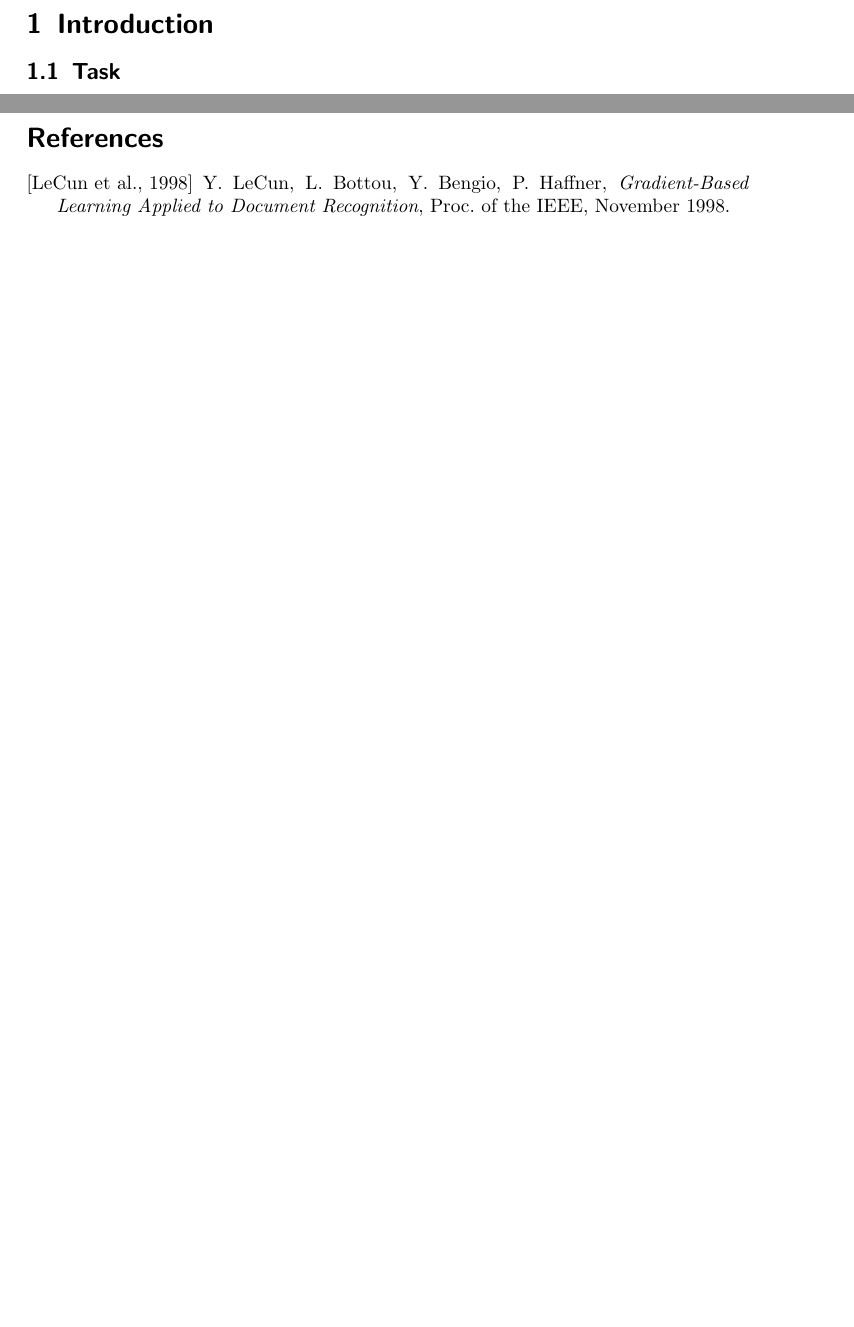
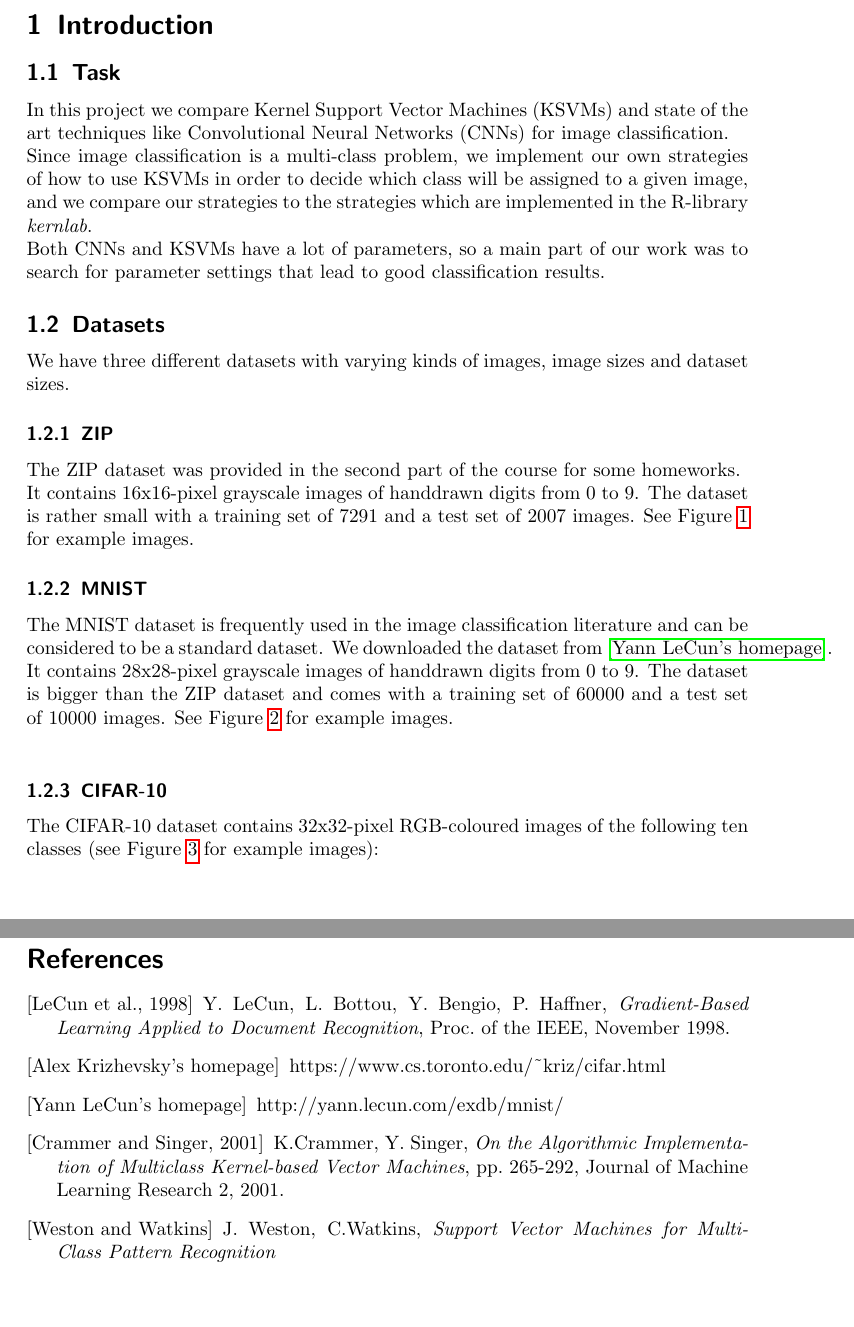
Before and after one commit to Lucas-Robin/KMLMM, a LaTeX document (report/main.tex, which reads report/bibliography.tex, report/chapter-introduction.tex): two parts of pages 2 and 5 of 5 before the commit and two parts of pages 2 and 8 of 8 after it, joined at a grey line, cut so that both start at the same text, the shorter picture padded with empty space. Compiled offline with pdfLaTeX.

Commit message:
got some text here \o/

```diff
--- a/report/bibliography.tex
+++ b/report/bibliography.tex
@@ -7,4 +7,20 @@
   Proc. of the IEEE,
   November 1998.
 
+\bibitem[Alex Krizhevsky's homepage]{cifar10}
+  https://www.cs.toronto.edu/{\textasciitilde}kriz/cifar.html
+
+\bibitem[Yann LeCun's homepage]{mnist}
+  http://yann.lecun.com/exdb/mnist/
+
+\bibitem[Crammer and Singer, 2001]{spoc-svc}
+  K.Crammer, Y. Singer,
+  \emph{On the Algorithmic Implementation of Multiclass Kernel-based Vector Machines},
+  pp. 265-292,
+  Journal of Machine Learning Research 2,
+  2001.
+
+\bibitem[Weston and Watkins]{kbb-svc}
+  J. Weston, C.Watkins,
+  \emph{Support Vector Machines for Multi-Class Pattern Recognition}
 \end{thebibliography}
--- a/report/chapter-introduction.tex
+++ b/report/chapter-introduction.tex
@@ -3,20 +3,53 @@
 
 \subsection{Task}
 
+In this project we compare Kernel Support Vector Machines (KSVMs) and state of the art techniques
+like Convolutional Neural Networks (CNNs) for image classification.\\
+Since image classification is a multi-class problem,
+we implement our own strategies of how to use KSVMs in order to decide which class
+will be assigned to a given image, and we compare our strategies to the strategies
+which are implemented in the R-library \textit{kernlab}.\\
+Both CNNs and KSVMs have a lot of parameters, so a main part of our work
+was to search for parameter settings that lead to good classification results.
+
+
 \subsection{Datasets}
 
+We have three different datasets with varying kinds of images, image sizes and dataset sizes.
+
+
 \subsubsection{ZIP}
+
+The ZIP dataset was provided in the second part of the course for some homeworks.\\
+It contains 16x16-pixel grayscale images of handdrawn digits from 0 to 9.
+The dataset is rather small with a training set of 7291 and a test set of 2007 images.
+See Figure \ref{zip_dataset} for example images.
 
 \begin{figure}
  \includegraphics[width=\textwidth]{../plots/zip_dataset}
  \caption{Example images of the 10 classes of the ZIP dataset.}
+ \label{zip_dataset}
 \end{figure}
 
+
 \subsubsection{MNIST}
+
+The MNIST dataset is frequently used in the image classification literature
+and can be considered to be a standard dataset.
+We downloaded the dataset from \cite{mnist}.\\
+It contains 28x28-pixel grayscale images of handdrawn digits from 0 to 9.
+The dataset is bigger than the ZIP dataset and comes with a training set of 60000 and a test set of 10000 images.
+See Figure \ref{mnist_dataset} for example images.\\
 
 \begin{figure}
  \includegraphics[width=\textwidth]{../plots/mnist_dataset}
  \caption{Example images of the 10 classes of the MNIST dataset.}
+ \label{mnist_dataset}
 \end{figure}
 
-\subsubsection{CIFAR10}
+
+\subsubsection{CIFAR-10}
+
+The CIFAR-10 dataset contains 32x32-pixel RGB-coloured images of the following ten classes
+(see Figure \ref{cifar10_dataset} for example images):
+\begin{enumerate}
```
Also changed, not shown: report/chapter-SVM.tex (+29 -0 lines), report/chapter-neural-networks.tex (+3 -3 lines), report/main.tex (+2 -0 lines), plots/one_vs_all_zip.png (added), report/main.pdf, report/chapter-introduction.tex (17 more changed lines).
